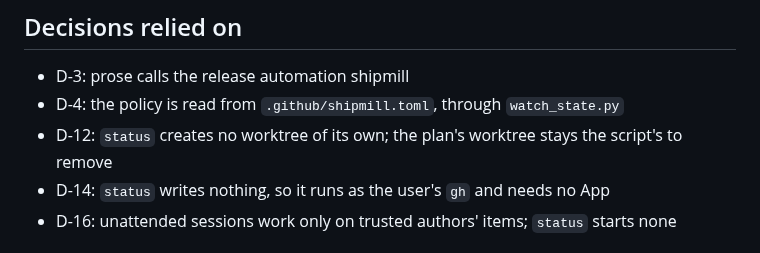
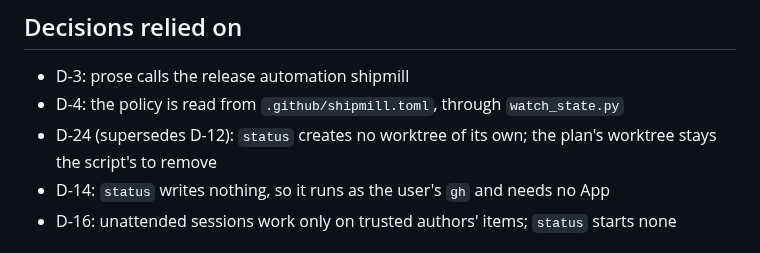
Before and after one commit to romamo/release-lanes, a Markdown page: docs/specs/008-status.md, the part around the change. Drawn GitHub-style.

```diff
--- a/docs/specs/008-status.md
+++ b/docs/specs/008-status.md
@@ -133,7 +133,7 @@ The module docstring's command list and exit codes in `src/shipmill/cli.py` name
 
 - D-3: prose calls the release automation shipmill
 - D-4: the policy is read from `.github/shipmill.toml`, through `watch_state.py`
-- D-12: `status` creates no worktree of its own; the plan's worktree stays the script's to
+- D-24 (supersedes D-12): `status` creates no worktree of its own; the plan's worktree stays the script's to
   remove
 - D-14: `status` writes nothing, so it runs as the user's `gh` and needs no App
 - D-16: unattended sessions work only on trusted authors' items; `status` starts none
```
Also changed, not shown: docs/specs/002-worktree-prune.md (+1 -1 lines).
